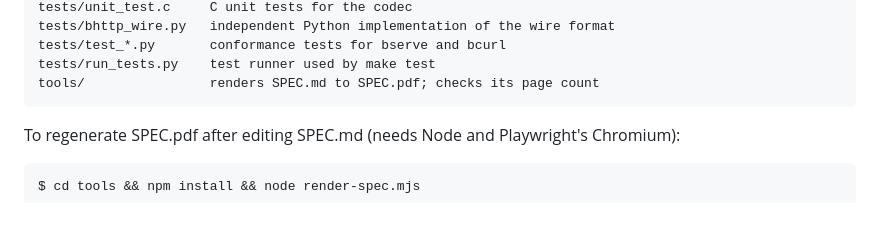
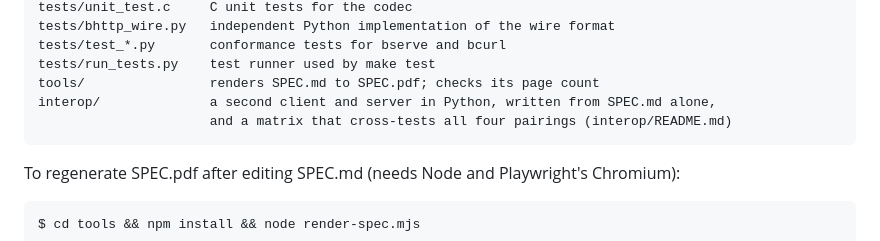
Before and after one commit to RajPrakash681/bhttp, a Markdown page: README.md, the part around the change. GitHub-like rendering; blank space fills up the shorter version.

Commit message:
Mention interop/ in the README

````diff
--- a/README.md
+++ b/README.md
@@ -206,6 +206,8 @@ tests/bhttp_wire.py   independent Python implementation of the wire format
 tests/test_*.py       conformance tests for bserve and bcurl
 tests/run_tests.py    test runner used by make test
 tools/                renders SPEC.md to SPEC.pdf; checks its page count
+interop/              a second client and server in Python, written from SPEC.md alone,
+                      and a matrix that cross-tests all four pairings (interop/README.md)
 ```
 
 To regenerate SPEC.pdf after editing SPEC.md (needs Node and Playwright's Chromium):
````
